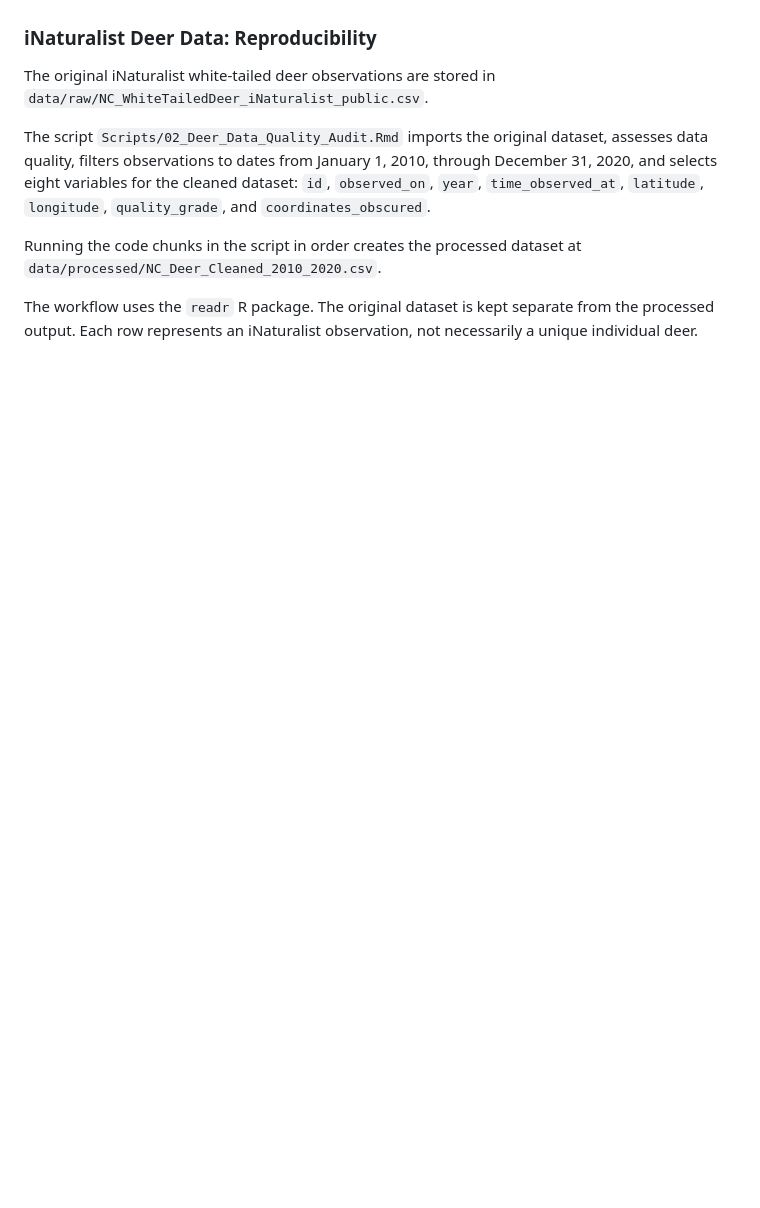
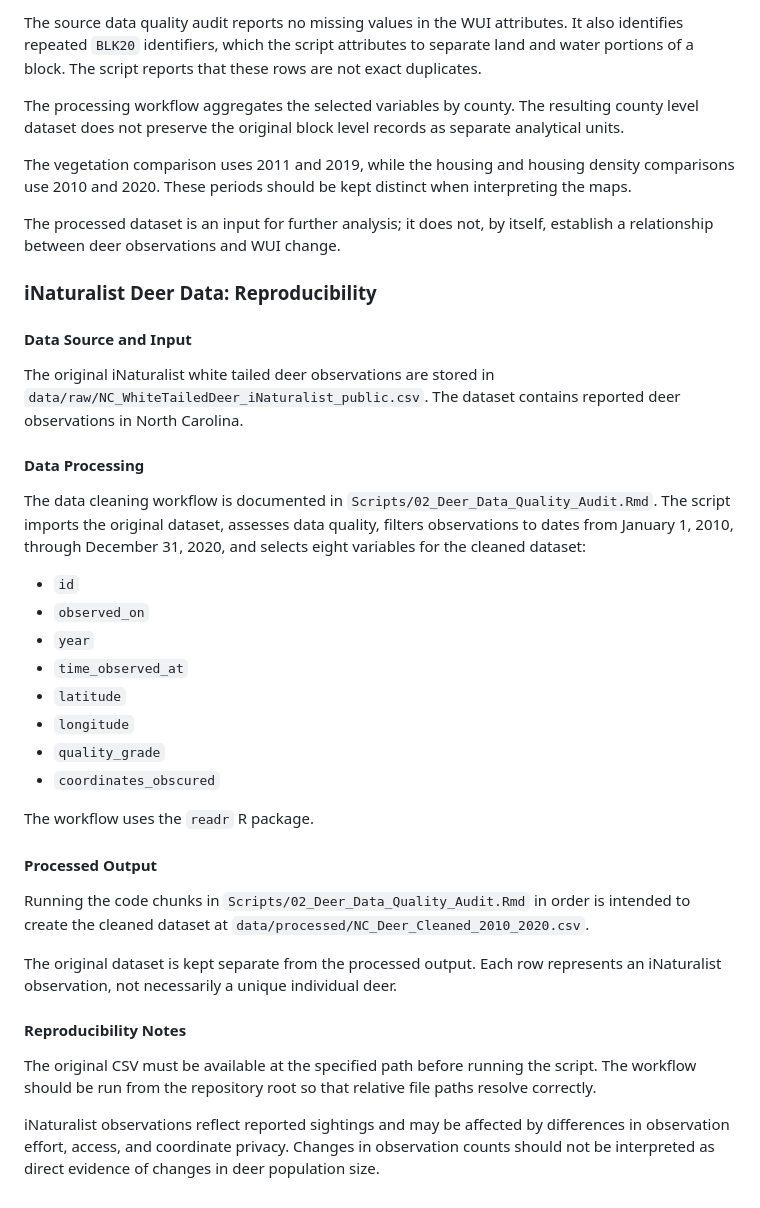
Before and after one commit to Ruixin0428/KalsiGivensHuangYang, a Markdown page: README.md, the part around one of its changes. GitHub-like rendering; blank space fills up the shorter version.

```diff
--- a/README.md
+++ b/README.md
@@ -166,10 +219,40 @@ The spatial processing workflow is documented in `Scripts/Spacial Data Quality A
+The source data quality audit reports no missing values in the WUI attributes. It also identifies repeated `BLK20` identifiers, which the script attributes to separate land and water portions of a block. The script reports that these rows are not exact duplicates.
+
+The processing workflow aggregates the selected variables by county. The resulting county level dataset does not preserve the original block level records as separate analytical units.
+
+The vegetation comparison uses 2011 and 2019, while the housing and housing density comparisons use 2010 and 2020. These periods should be kept distinct when interpreting the maps.
+
+The processed dataset is an input for further analysis; it does not, by itself, establish a relationship between deer observations and WUI change.
 
 ### iNaturalist Deer Data: Reproducibility
 
-The original iNaturalist white-tailed deer observations are stored in `data/raw/NC_WhiteTailedDeer_iNaturalist_public.csv`.
+#### Data Source and Input
 
-The script `Scripts/02_Deer_Data_Quality_Audit.Rmd` imports the original dataset, assesses data quality, filters observations to dates from January 1, 2010, through December 31, 2020, and selects eight variables for the cleaned dataset: `id`, `observed_on`, `year`, `time_observed_at`, `latitude`, `longitude`, `quality_grade`, and `coordinates_obscured`.
+The original iNaturalist white tailed deer observations are stored in `data/raw/NC_WhiteTailedDeer_iNaturalist_public.csv`. The dataset contains reported deer observations in North Carolina.
 
-Running the code chunks in the script in order creates the processed dataset at `data/processed/NC_Deer_Cleaned_2010_2020.csv`.
+#### Data Processing
 
-The workflow uses the `readr` R package. The original dataset is kept separate from the processed output. Each row represents an iNaturalist observation, not necessarily a unique individual deer.
+The data cleaning workflow is documented in `Scripts/02_Deer_Data_Quality_Audit.Rmd`. The script imports the original dataset, assesses data quality, filters observations to dates from January 1, 2010, through December 31, 2020, and selects eight variables for the cleaned dataset:
+
+- `id`
+- `observed_on`
+- `year`
+- `time_observed_at`
+- `latitude`
+- `longitude`
+- `quality_grade`
+- `coordinates_obscured`
+
+The workflow uses the `readr` R package.
+
+#### Processed Output
+
+Running the code chunks in `Scripts/02_Deer_Data_Quality_Audit.Rmd` in order is intended to create the cleaned dataset at `data/processed/NC_Deer_Cleaned_2010_2020.csv`.
+
+The original dataset is kept separate from the processed output. Each row represents an iNaturalist observation, not necessarily a unique individual deer.
+
+#### Reproducibility Notes
+
+The original CSV must be available at the specified path before running the script. The workflow should be run from the repository root so that relative file paths resolve correctly.
+
+iNaturalist observations reflect reported sightings and may be affected by differences in observation effort, access, and coordinate privacy. Changes in observation counts should not be interpreted as direct evidence of changes in deer population size.
```
Also changed, not shown: other parts of README.md (+56 -3 lines).
